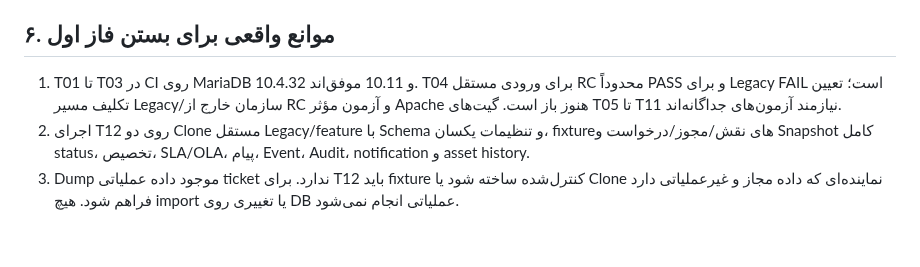
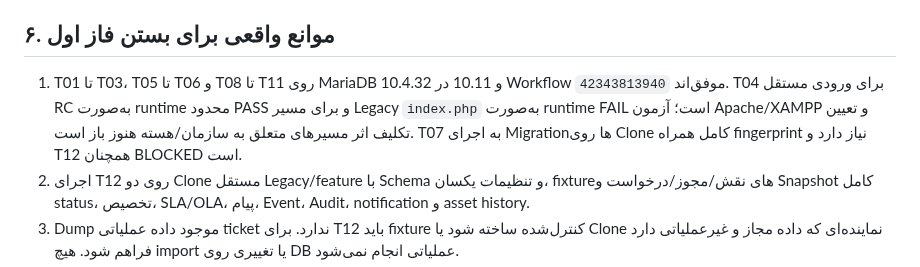
Before and after one commit to alirezarahimy-code/ticket, a Markdown page: docs/architecture/REQUEST-CENTER-PHASE1-EVIDENCE-REGISTER-FA.md, the part around the change. Drawn GitHub-style; blank space fills up the shorter version.

Commit message:
docs(request-center): align phase-one blockers with latest test results

```diff
--- a/docs/architecture/REQUEST-CENTER-PHASE1-EVIDENCE-REGISTER-FA.md
+++ b/docs/architecture/REQUEST-CENTER-PHASE1-EVIDENCE-REGISTER-FA.md
@@ -213,7 +213,7 @@ Dump موجود مستقیماً از Git blob خوانده و فقط ساختا
 
 ## ۶. موانع واقعی برای بستن فاز اول
 
-1. T01 تا T03 در CI روی MariaDB 10.4.32 و 10.11 موفق‌اند. T04 برای ورودی مستقل RC محدوداً PASS و برای Legacy FAIL است؛ تعیین تکلیف مسیر Legacy/سازمان خارج از RC و آزمون مؤثر Apache هنوز باز است. گیت‌های T05 تا T11 نیازمند آزمون‌های جداگانه‌اند.
+1. T01 تا T03، T05 تا T06 و T08 تا T11 روی MariaDB 10.4.32 و 10.11 در Workflow `42343813940` موفق‌اند. T04 برای ورودی مستقل RC به‌صورت runtime محدود PASS و برای مسیر Legacy `index.php` به‌صورت runtime FAIL است؛ آزمون Apache/XAMPP و تعیین تکلیف اثر مسیرهای متعلق به سازمان/هسته هنوز باز است. T07 به اجرای Migrationها روی Clone کامل همراه fingerprint نیاز دارد و T12 همچنان BLOCKED است.
 2. اجرای T12 روی دو Clone مستقل Legacy/feature با Schema و تنظیمات یکسان، fixtureهای نقش/مجوز/درخواست و Snapshot کامل status، تخصیص، SLA/OLA، پیام، Event، Audit، notification و asset history.
 3. Dump موجود داده عملیاتی ticket ندارد. برای T12 باید fixture کنترل‌شده ساخته شود یا Clone نماینده‌ای که داده مجاز و غیرعملیاتی دارد فراهم شود. هیچ import یا تغییری روی DB عملیاتی انجام نمی‌شود.
 4. تکمیل نگاشت As-Is به To-Be: هر صفحه، route، Action، consumer، تابع، جدول، مجوز، Cron و side effect باید شناسه و شاهد داشته باشد؛ هر ابهام باید آزمون پیشنهادی و مالک مشخص داشته باشد.
```
